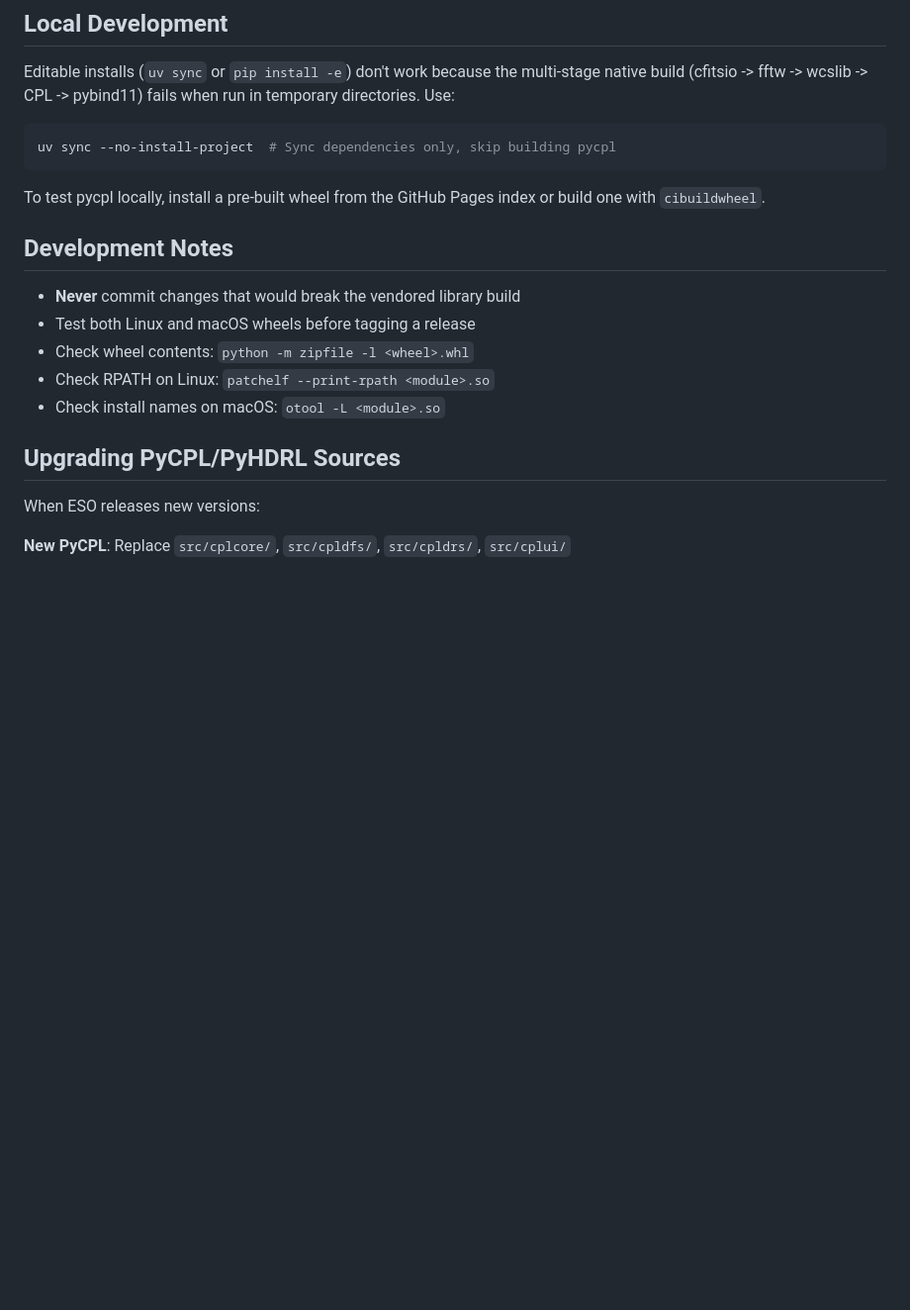
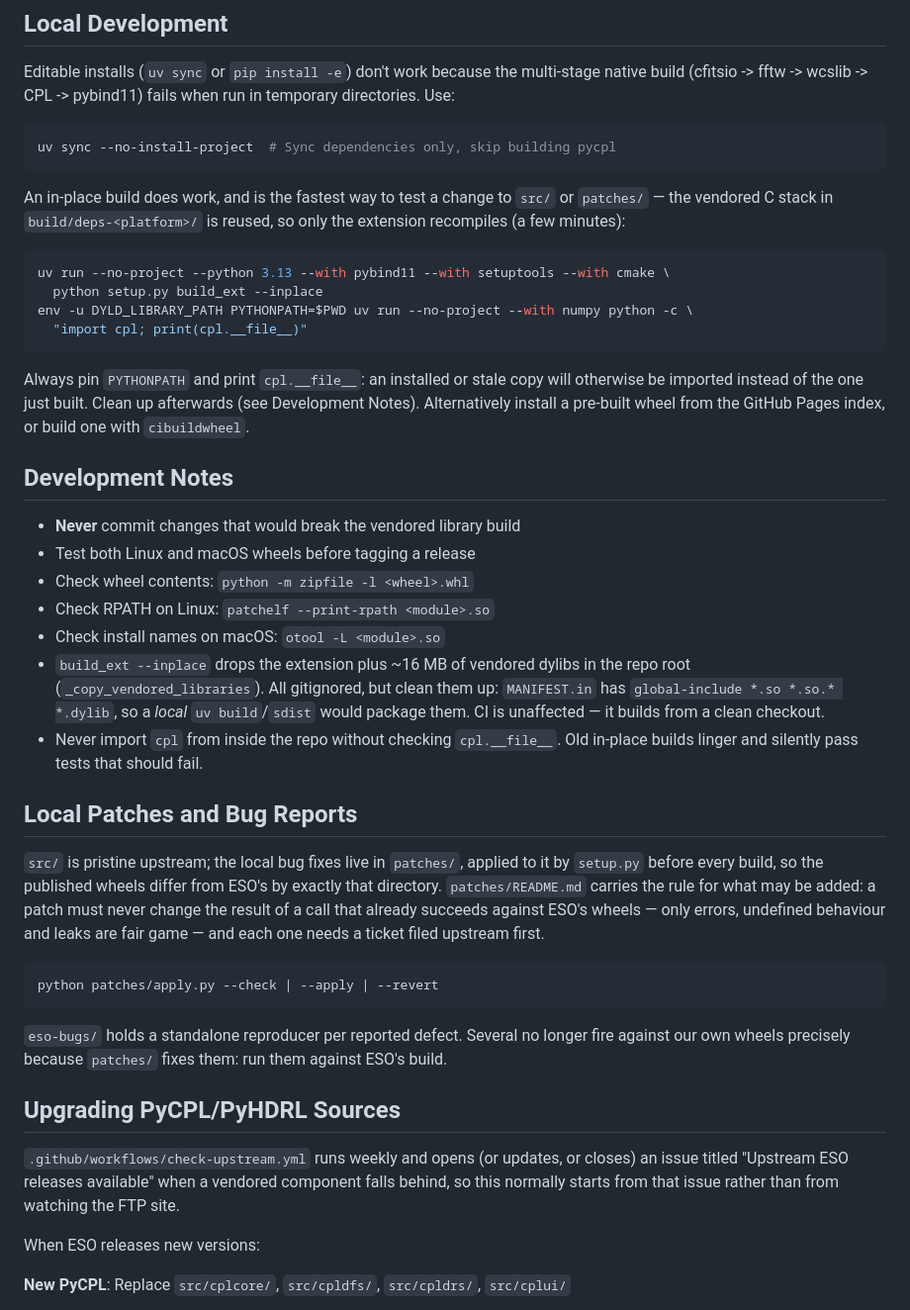
Before and after one commit to ivh/pycpl, a Markdown page: CLAUDE.md, the part around one of its changes. Shown at 99% size. Rendered like a GitHub page; blank space fills up the shorter version.

````diff
--- a/CLAUDE.md
+++ b/CLAUDE.md
@@ -316,7 +338,21 @@ Editable installs (`uv sync` or `pip install -e`) don't work because the multi-s
 uv sync --no-install-project  # Sync dependencies only, skip building pycpl
 ```
 
-To test pycpl locally, install a pre-built wheel from the GitHub Pages index or build one with `cibuildwheel`.
+An in-place build does work, and is the fastest way to test a change to `src/` or
+`patches/` — the vendored C stack in `build/deps-<platform>/` is reused, so only the
+extension recompiles (a few minutes):
+
+```bash
+uv run --no-project --python 3.13 --with pybind11 --with setuptools --with cmake \
+  python setup.py build_ext --inplace
+env -u DYLD_LIBRARY_PATH PYTHONPATH=$PWD uv run --no-project --with numpy python -c \
+  "import cpl; print(cpl.__file__)"
+```
+
+Always pin `PYTHONPATH` and print `cpl.__file__`: an installed or stale copy will
+otherwise be imported instead of the one just built. Clean up afterwards (see Development
+Notes). Alternatively install a pre-built wheel from the GitHub Pages index, or build one
+with `cibuildwheel`.
 
 ## Development Notes
 
@@ -325,8 +361,35 @@ To test pycpl locally, install a pre-built wheel from the GitHub Pages index or
 - Check wheel contents: `python -m zipfile -l <wheel>.whl`
 - Check RPATH on Linux: `patchelf --print-rpath <module>.so`
 - Check install names on macOS: `otool -L <module>.so`
+- `build_ext --inplace` drops the extension plus ~16 MB of vendored dylibs in the repo
+  root (`_copy_vendored_libraries`). All gitignored, but clean them up: `MANIFEST.in` has
+  `global-include *.so *.so.* *.dylib`, so a *local* `uv build`/`sdist` would package
+  them. CI is unaffected — it builds from a clean checkout.
+- Never import `cpl` from inside the repo without checking `cpl.__file__`. Old in-place
+  builds linger and silently pass tests that should fail.
+
+## Local Patches and Bug Reports
+
+`src/` is pristine upstream; the local bug fixes live in `patches/`, applied to it by
+`setup.py` before every build, so the published wheels differ from ESO's by exactly that
+directory. `patches/README.md` carries the rule for what may be added: a patch must never
+change the result of a call that already succeeds against ESO's wheels — only errors,
+undefined behaviour and leaks are fair game — and each one needs a ticket filed upstream
+first.
+
+```bash
+python patches/apply.py --check | --apply | --revert
+```
+
+`eso-bugs/` holds a standalone reproducer per reported defect. Several no longer fire
+against our own wheels precisely because `patches/` fixes them: run them against ESO's
+build.
 
 ## Upgrading PyCPL/PyHDRL Sources
+
+`.github/workflows/check-upstream.yml` runs weekly and opens (or updates, or closes) an
+issue titled "Upstream ESO releases available" when a vendored component falls behind, so
+this normally starts from that issue rather than from watching the FTP site.
 
 When ESO releases new versions:
 
````
Also changed, not shown: other parts of CLAUDE.md (+33 -11 lines).
